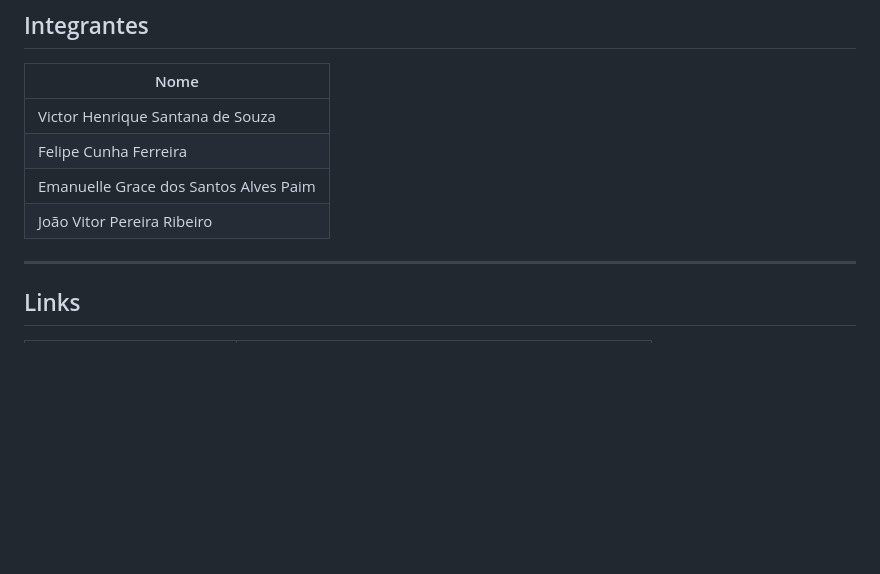
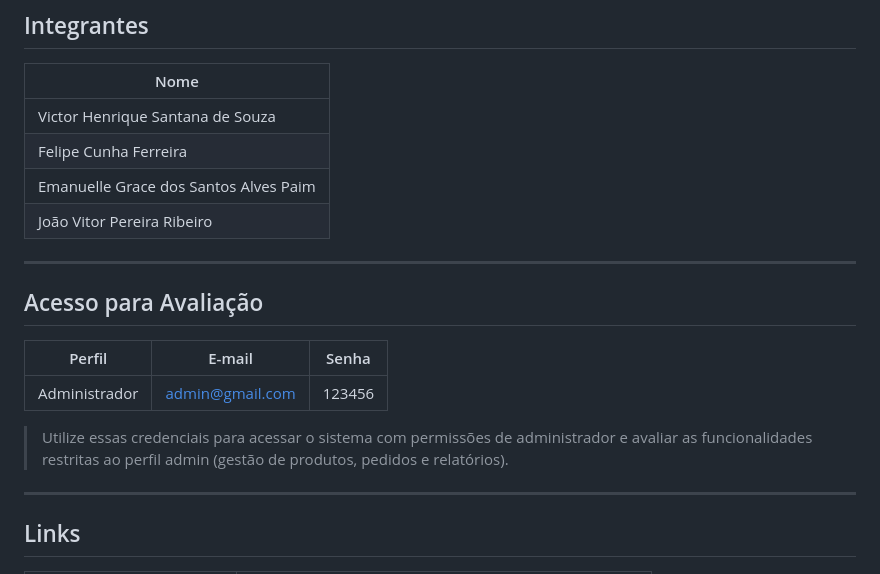
Before and after one commit to VictorHSSouza/app_cardapio_virtual, a Markdown page: README.md, the part around the change. Drawn GitHub-style; blank space fills up the shorter version.

Commit message:
Adicionado Admin na documentação

```diff
--- a/README.md
+++ b/README.md
@@ -18,6 +18,16 @@
 | Felipe Cunha Ferreira |
 | Emanuelle Grace dos Santos Alves Paim |
 | João Vitor Pereira Ribeiro |
+
+---
+
+## Acesso para Avaliação
+
+| Perfil | E-mail | Senha |
+|---|---|---|
+| Administrador | admin@gmail.com | 123456 |
+
+> Utilize essas credenciais para acessar o sistema com permissões de administrador e avaliar as funcionalidades restritas ao perfil admin (gestão de produtos, pedidos e relatórios).
 
 ---
 
```
